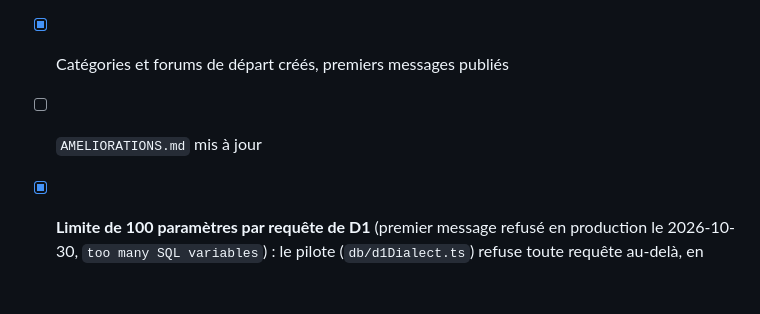
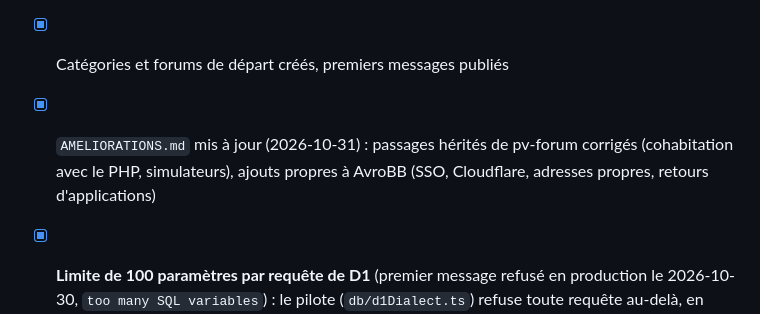
Before and after one commit to pierrezNet/avrobb, a Markdown page: TODO.md, the part around the change. Drawn GitHub-style; blank space fills up the shorter version.

Commit message:
TODO : AMELIORATIONS.md mis à jour
Co-Authored-By: Claude Opus 5.5 <noreply@anthropic.com>

```diff
--- a/TODO.md
+++ b/TODO.md
@@ -209,7 +209,7 @@ Vigilance :
   - D1 : ~60 000 lignes lues par jour (la lecture de `config`, 80 lignes toutes les 30 s par isolat, en fait les trois quarts), ~1 200 écritures par jour (présence dans `online`). Très loin des quotas de Workers Paid
 - [ ] Alerte en cas d'erreurs : notification Cloudflare sur le taux d'erreur du Worker (la panne du 2026-10-30 n'a été vue que par le message d'erreur)
 - [x] Catégories et forums de départ créés, premiers messages publiés
-- [ ] `AMELIORATIONS.md` mis à jour
+- [x] `AMELIORATIONS.md` mis à jour (2026-10-31) : passages hérités de pv-forum corrigés (cohabitation avec le PHP, simulateurs), ajouts propres à AvroBB (SSO, Cloudflare, adresses propres, retours d'applications)
 - [x] **Limite de 100 paramètres par requête de D1** (premier message refusé en production le 2026-10-30, `too many SQL variables`) : le pilote (`db/d1Dialect.ts`) refuse toute requête au-delà, en local aussi. Listes lues en base découpées (`chunks()`) ou remplacées par des sous-requêtes : index de recherche, élagage d'un forum, bannissements échus. Listes venues d'un formulaire plafonnées à 80 (`MAX_SELECTED_ITEMS`, une page en affiche 75 au plus) : modération, messagerie, renommée, membres, flux public (`fid`/`nfid`), destinataires d'un MP. Tests avec plus de 100 éléments
 
 
```
